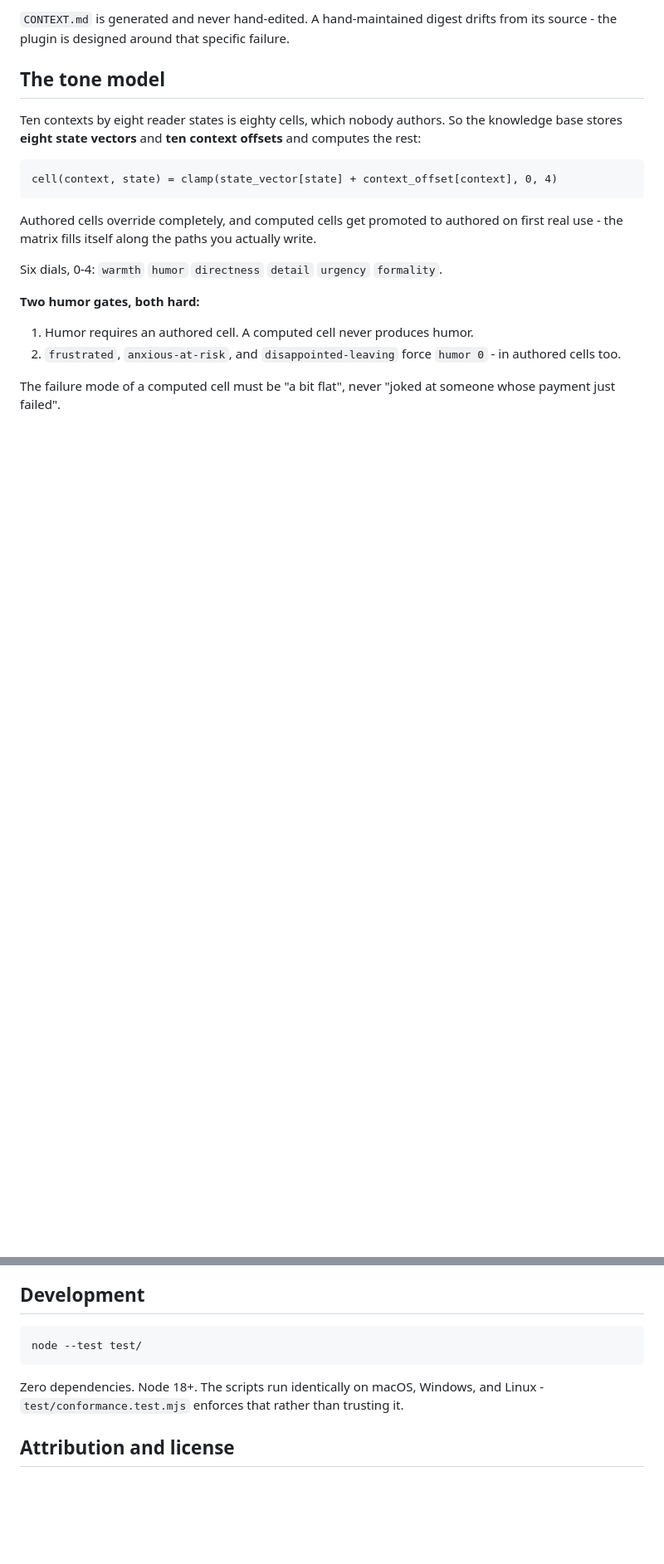
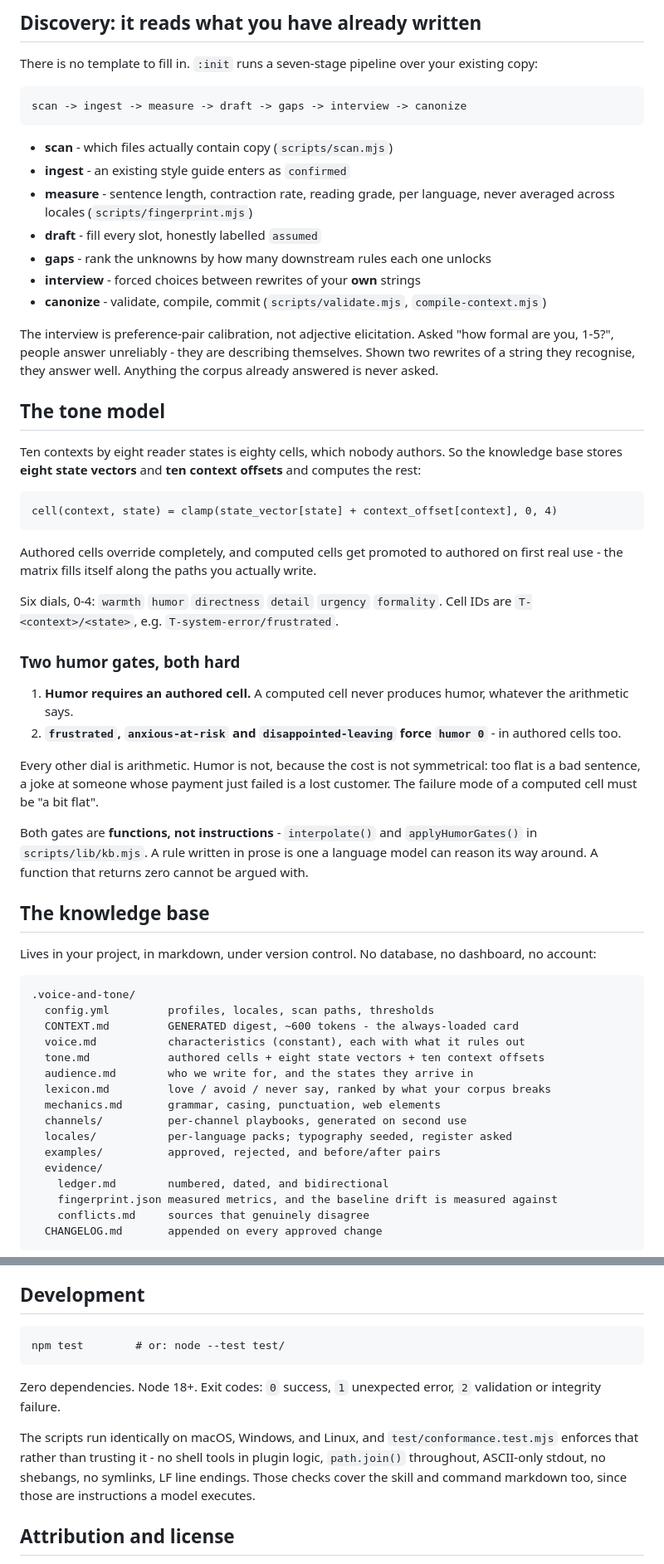
Before and after one commit to pavolhudran/ai-voice-and-tone, a Markdown page: README.md, 2 parts joined by grey strips. Shown at 83% size. Drawn GitHub-style; blank space fills up the shorter version.

````diff
--- a/README.md
+++ b/README.md
@@ -90,7 +66,27 @@ Lives in your project, in markdown, under version control:
 ```
 
-`CONTEXT.md` is generated and never hand-edited. A hand-maintained digest drifts
-from its source - the plugin is designed around that specific failure.
+## Discovery: it reads what you have already written
+
+There is no template to fill in. `:init` runs a seven-stage pipeline over your
+existing copy:
+
+```
+scan -> ingest -> measure -> draft -> gaps -> interview -> canonize
+```
+
+- **scan** - which files actually contain copy (`scripts/scan.mjs`)
+- **ingest** - an existing style guide enters as `confirmed`
+- **measure** - sentence length, contraction rate, reading grade, per language,
+  never averaged across locales (`scripts/fingerprint.mjs`)
+- **draft** - fill every slot, honestly labelled `assumed`
+- **gaps** - rank the unknowns by how many downstream rules each one unlocks
+- **interview** - forced choices between rewrites of your **own** strings
+- **canonize** - validate, compile, commit (`scripts/validate.mjs`, `compile-context.mjs`)
+
+The interview is preference-pair calibration, not adjective elicitation. Asked
+"how formal are you, 1-5?", people answer unreliably - they are describing
+themselves. Shown two rewrites of a string they recognise, they answer well.
+Anything the corpus already answered is never asked.
 
 ## The tone model
 
@@ -106,12 +102,45 @@ Authored cells override completely, and computed cells get promoted to authored
 on first real use - the matrix fills itself along the paths you actually write.
 
 Six dials, 0-4: `warmth` `humor` `directness` `detail` `urgency` `formality`.
+Cell IDs are `T-<context>/<state>`, e.g. `T-system-error/frustrated`.
 
-**Two humor gates, both hard:**
+### Two humor gates, both hard
 
-1. Humor requires an authored cell. A computed cell never produces humor.
-2. `frustrated`, `anxious-at-risk`, and `disappointed-leaving` force `humor 0` -
+1. **Humor requires an authored cell.** A computed cell never produces humor,
+   whatever the arithmetic says.
+2. **`frustrated`, `anxious-at-risk` and `disappointed-leaving` force `humor 0`** -
    in authored cells too.
 
-The failure mode of a computed cell must be "a bit flat", never "joked at someone
-whose payment just failed".
+Every other dial is arithmetic. Humor is not, because the cost is not symmetrical:
+too flat is a bad sentence, a joke at someone whose payment just failed is a lost
+customer. The failure mode of a computed cell must be "a bit flat".
+
+Both gates are **functions, not instructions** - `interpolate()` and
+`applyHumorGates()` in `scripts/lib/kb.mjs`. A rule written in prose is one a
+language model can reason its way around. A function that returns zero cannot be
+argued with.
+
+## The knowledge base
+
+Lives in your project, in markdown, under version control. No database, no
+dashboard, no account:
+
+```
+.voice-and-tone/
+  config.yml         profiles, locales, scan paths, thresholds
+  CONTEXT.md         GENERATED digest, ~600 tokens - the always-loaded card
+  voice.md           characteristics (constant), each with what it rules out
+  tone.md            authored cells + eight state vectors + ten context offsets
+  audience.md        who we write for, and the states they arrive in
+  lexicon.md         love / avoid / never say, ranked by what your corpus breaks
+  mechanics.md       grammar, casing, punctuation, web elements
+  channels/          per-channel playbooks, generated on second use
+  locales/           per-language packs; typography seeded, register asked
+  examples/          approved, rejected, and before/after pairs
+  evidence/
+    ledger.md        numbered, dated, and bidirectional
+    fingerprint.json measured metrics, and the baseline drift is measured against
+    conflicts.md     sources that genuinely disagree
+  CHANGELOG.md       appended on every approved change
+```
+
@@ -131,11 +225,17 @@ whatever confidence any rule carries.
 ## Development
 
 ```
-node --test test/
+npm test        # or: node --test test/
 ```
 
-Zero dependencies. Node 18+. The scripts run identically on macOS, Windows, and
-Linux - `test/conformance.test.mjs` enforces that rather than trusting it.
+Zero dependencies. Node 18+. Exit codes: `0` success, `1` unexpected error,
+`2` validation or integrity failure.
+
+The scripts run identically on macOS, Windows, and Linux, and
+`test/conformance.test.mjs` enforces that rather than trusting it - no shell
+tools in plugin logic, `path.join()` throughout, ASCII-only stdout, no shebangs,
+no symlinks, LF line endings. Those checks cover the skill and command markdown
+too, since those are instructions a model executes.
 
 ## Attribution and license
 
````
Also changed, not shown: other parts of README.md (+94 -53 lines).
